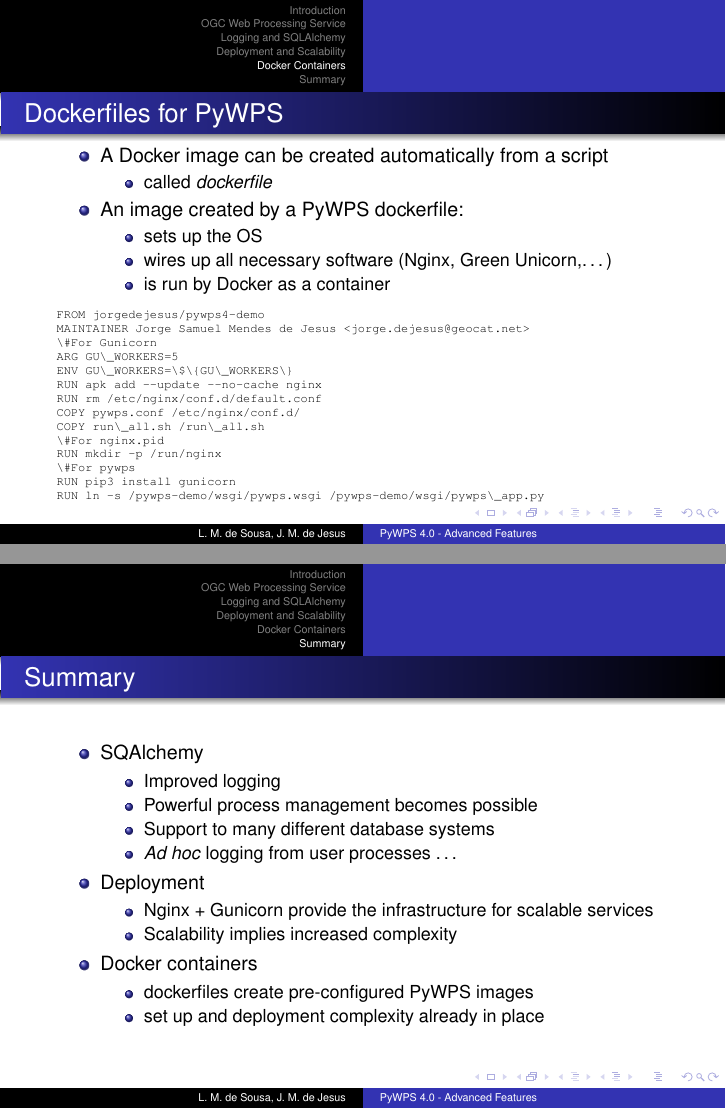
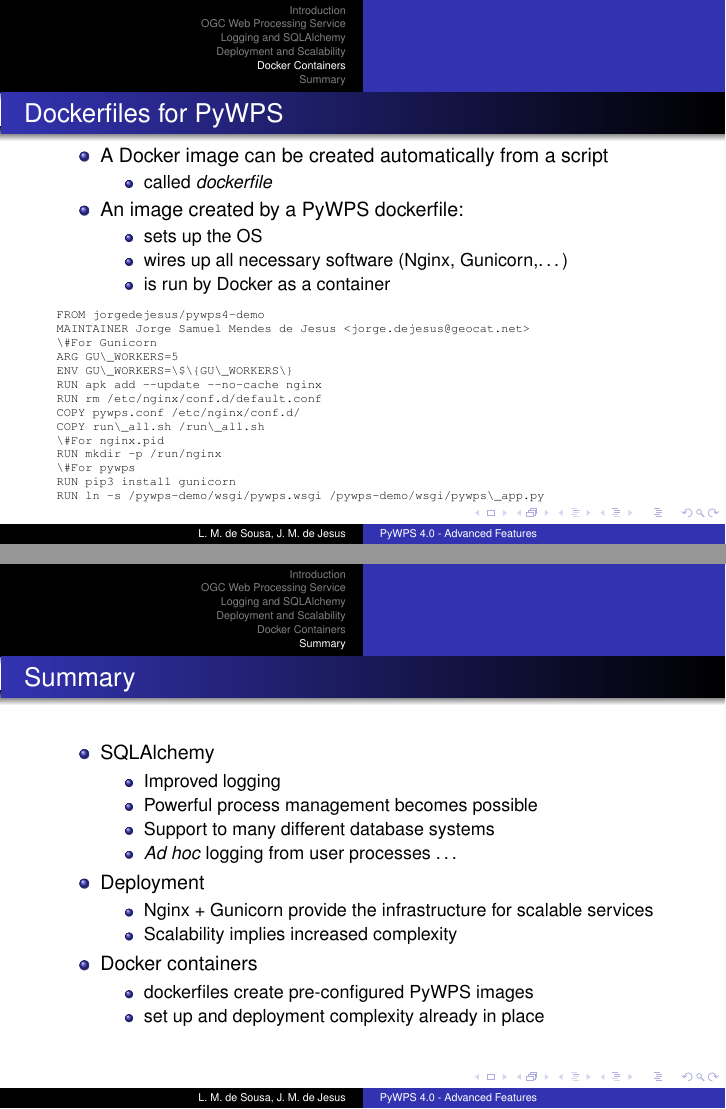
Before and after one commit to PyWPS/pywps-presentation-advanced, LaTeX slides (pywps-presentation-advanced.tex): pages 71 and 80 of 81, joined at a grey line. Compiled offline with pdfLaTeX.

Commit message:
Corrected typos

```diff
--- a/pywps-presentation-advanced.tex
+++ b/pywps-presentation-advanced.tex
@@ -528,7 +528,7 @@ WSGI - Web Server Gateway \\
   \item An image created by a PyWPS dockerfile:
   \begin{itemize}
     \item sets up the OS
-    \item wires up all necessary software (Nginx, Green Unicorn,\ldots)
+    \item wires up all necessary software (Nginx, Gunicorn,\ldots)
     \item is run by Docker as a container   \pause
   \end{itemize}
 \end{itemize}
@@ -598,7 +598,7 @@ RUN ln -s /pywps-demo/wsgi/pywps.wsgi /pywps-demo/wsgi/pywps\_app.py
 
 \begin{itemize}
   \pause
-  \item SQAlchemy
+  \item SQLAlchemy
   \begin{itemize}
     \item Improved logging
     \item Powerful process management becomes possible
```
